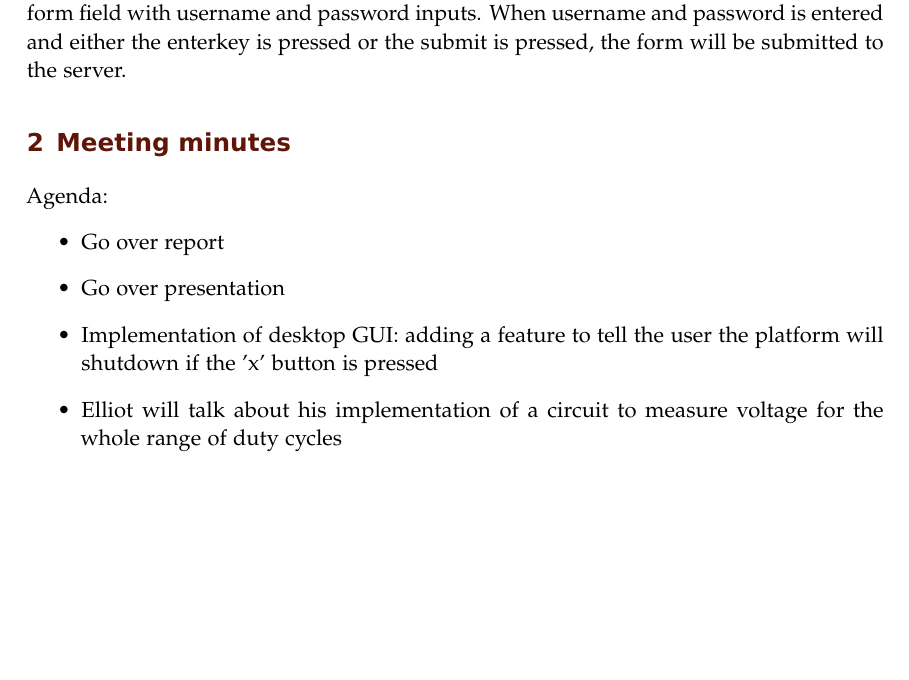
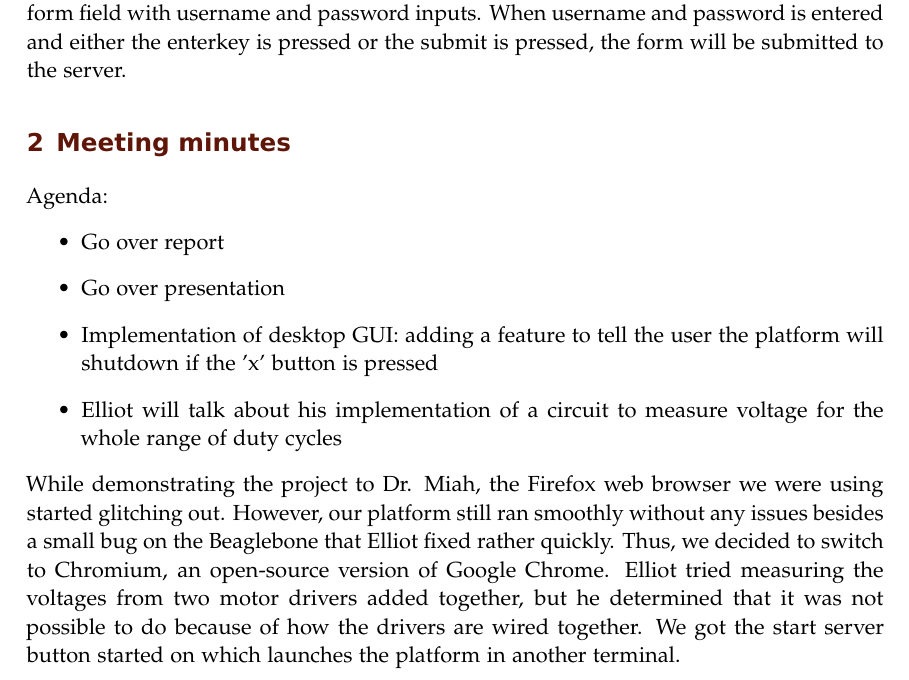
Before and after one commit to ECE-BU-Miah/seniorProject1-2020-21-Docs, a LaTeX book (labNotebook.tex): part of page 67 of 67, cut so that both start at the same text, the shorter picture padded with empty space. Compiled offline with pdfLaTeX; an older LaTeX class or package is replaced by its successor.

Commit message:
Updated notebook

```diff
--- a/labNotebook.tex
+++ b/labNotebook.tex
@@ -1140,6 +1140,7 @@ Agenda:
 \item Implementation of desktop GUI: adding a feature to tell the user the platform will shutdown if the 'x' button is pressed
 \item Elliot will talk about his implementation of a circuit to measure voltage for the whole range of duty cycles
 \end{itemize}
+While demonstrating the project to Dr. Miah, the Firefox web browser we were using started glitching out. However, our platform still ran smoothly without any issues besides a small bug on the Beaglebone that Elliot fixed rather quickly. Thus, we decided to switch to Chromium, an open-source version of Google Chrome. Elliot tried measuring the voltages from two motor drivers added together, but he determined that it was not possible to do because of how the drivers are wired together. We got the start server button started on which launches the platform in another terminal.
 \end{document}
 
 
```
